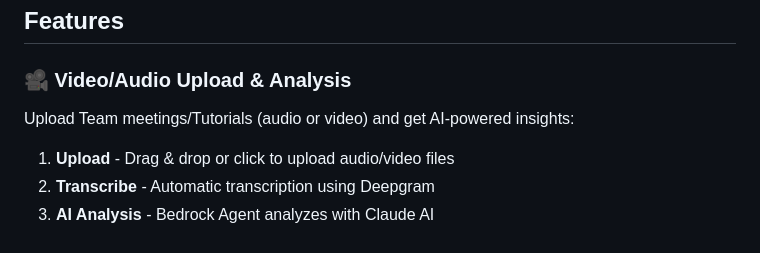
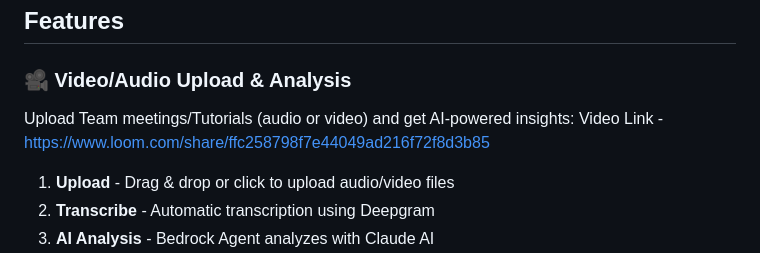
Before and after one commit to ghopgaurav/ShadowEngineer, a Markdown page: README.md, the part around the change. Drawn GitHub-style.

Commit message:
Add video link to README for feature explanation
Added a video link for AI-powered insights feature.

```diff
--- a/README.md
+++ b/README.md
@@ -4,6 +4,7 @@
 
 ### 🎥 Video/Audio Upload & Analysis
 Upload Team meetings/Tutorials (audio or video) and get AI-powered insights:
+Video Link - https://www.loom.com/share/ffc258798f7e44049ad216f72f8d3b85
 
 1. **Upload** - Drag & drop or click to upload audio/video files
 2. **Transcribe** - Automatic transcription using Deepgram
```
